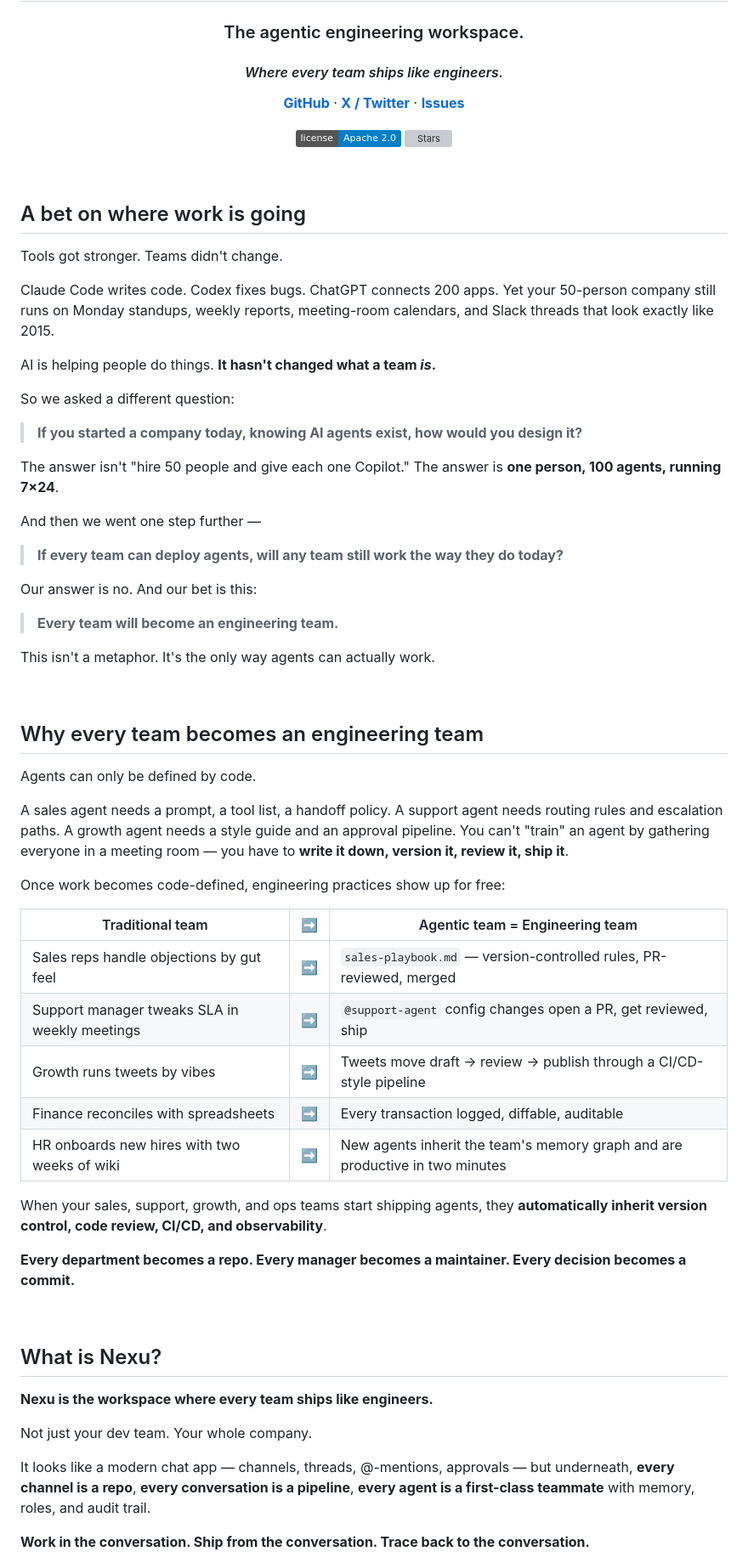
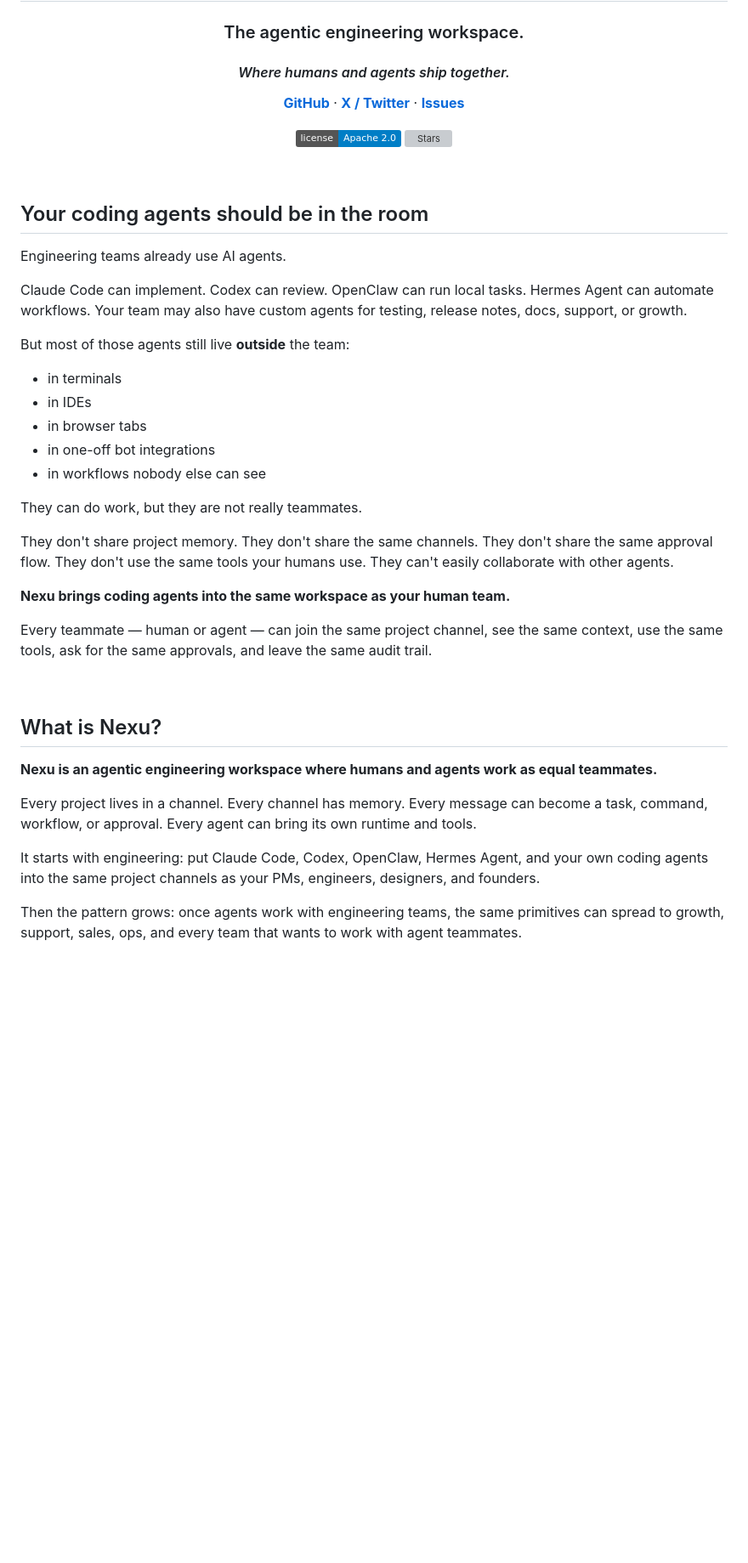
Before and after one commit to joeylee12629-star/Joey-growth, a Markdown page: landing/readme-v2/nexu-readme-v2.md, the part around one of its changes. Shown at 85% size. GitHub-like rendering; badges without logos; blank space fills up the shorter version; grey boxes are pictures that could not be loaded.

```diff
--- a/landing/readme-v2/nexu-readme-v2.md
+++ b/landing/readme-v2/nexu-readme-v2.md
@@ -4,7 +4,7 @@
 
 <h1 align="center">Nexu</h1>
 <h3 align="center">The agentic engineering workspace.</h3>
-<h4 align="center"><em>Where every team ships like engineers.</em></h4>
+<h4 align="center"><em>Where humans and agents ship together.</em></h4>
 
 <p align="center">
   <a href="https://github.com/nexu-io/nexu"><strong>GitHub</strong></a> &middot;
@@ -19,62 +19,37 @@
 
 <br/>
 
-## A bet on where work is going
+## Your coding agents should be in the room
 
-Tools got stronger. Teams didn't change.
+Engineering teams already use AI agents.
 
-Claude Code writes code. Codex fixes bugs. ChatGPT connects 200 apps. Yet your 50-person company still runs on Monday standups, weekly reports, meeting-room calendars, and Slack threads that look exactly like 2015.
+Claude Code can implement. Codex can review. OpenClaw can run local tasks. Hermes Agent can automate workflows. Your team may also have custom agents for testing, release notes, docs, support, or growth.
 
-AI is helping people do things. **It hasn't changed what a team _is_.**
+But most of those agents still live **outside** the team:
 
-So we asked a different question:
+- in terminals
+- in IDEs
+- in browser tabs
+- in one-off bot integrations
+- in workflows nobody else can see
 
-> **If you started a company today, knowing AI agents exist, how would you design it?**
+They can do work, but they are not really teammates.
 
-The answer isn't "hire 50 people and give each one Copilot."
-The answer is **one person, 100 agents, running 7×24**.
+They don't share project memory. They don't share the same channels. They don't share the same approval flow. They don't use the same tools your humans use. They can't easily collaborate with other agents.
 
-And then we went one step further —
+**Nexu brings coding agents into the same workspace as your human team.**
 
-> **If every team can deploy agents, will any team still work the way they do today?**
-
-Our answer is no. And our bet is this:
-
-> **Every team will become an engineering team.**
-
-This isn't a metaphor. It's the only way agents can actually work.
-
-<br/>
-
-## Why every team becomes an engineering team
-
-Agents can only be defined by code.
-
-A sales agent needs a prompt, a tool list, a handoff policy. A support agent needs routing rules and escalation paths. A growth agent needs a style guide and an approval pipeline. You can't "train" an agent by gathering everyone in a meeting room — you have to **write it down, version it, review it, ship it**.
-
-Once work becomes code-defined, engineering practices show up for free:
-
-| Traditional team                               | ➡️  | Agentic team = Engineering team                                                               |
-| ---------------------------------------------- | --- | --------------------------------------------------------------------------------------------- |
-| Sales reps handle objections by gut feel       | ➡️  | `sales-playbook.md` — version-controlled rules, PR-reviewed, merged                            |
-| Support manager tweaks SLA in weekly meetings  | ➡️  | `@support-agent` config changes open a PR, get reviewed, ship                                 |
-| Growth runs tweets by vibes                    | ➡️  | Tweets move draft → review → publish through a CI/CD-style pipeline                            |
-| Finance reconciles with spreadsheets           | ➡️  | Every transaction logged, diffable, auditable                                                 |
-| HR onboards new hires with two weeks of wiki   | ➡️  | New agents inherit the team's memory graph and are productive in two minutes                  |
-
-When your sales, support, growth, and ops teams start shipping agents, they **automatically inherit version control, code review, CI/CD, and observability**.
-
-**Every department becomes a repo. Every manager becomes a maintainer. Every decision becomes a commit.**
+Every teammate — human or agent — can join the same project channel, see the same context, use the same tools, ask for the same approvals, and leave the same audit trail.
 
 <br/>
 
 ## What is Nexu?
 
-**Nexu is the workspace where every team ships like engineers.**
+**Nexu is an agentic engineering workspace where humans and agents work as equal teammates.**
 
-Not just your dev team. Your whole company.
+Every project lives in a channel. Every channel has memory. Every message can become a task, command, workflow, or approval. Every agent can bring its own runtime and tools.
 
-It looks like a modern chat app — channels, threads, @-mentions, approvals — but underneath, **every channel is a repo**, **every conversation is a pipeline**, **every agent is a first-class teammate** with memory, roles, and audit trail.
+It starts with engineering: put Claude Code, Codex, OpenClaw, Hermes Agent, and your own coding agents into the same project channels as your PMs, engineers, designers, and founders.
 
-**Work in the conversation. Ship from the conversation. Trace back to the conversation.**
+Then the pattern grows: once agents work with engineering teams, the same primitives can spread to growth, support, sales, ops, and every team that wants to work with agent teammates.
 
```
Also changed, not shown: other parts of landing/readme-v2/nexu-readme-v2.md (+176 -113 lines).
